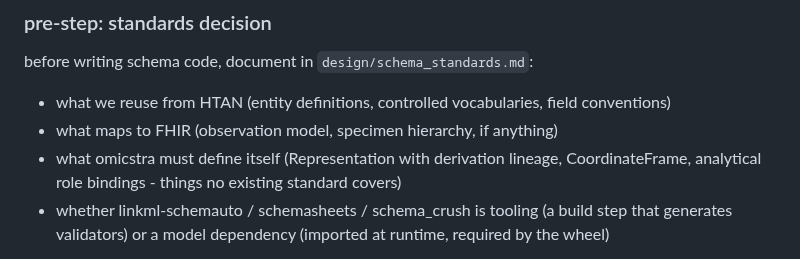
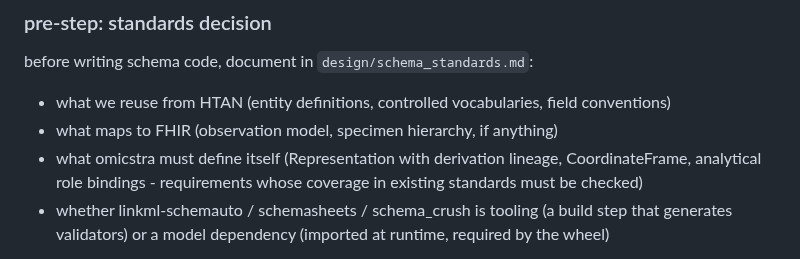
Before and after one commit to teslajoy/omicstra, a Markdown page: CURRENT.md, the part around one of its changes. Rendered like a GitHub page.

```diff
--- a/CURRENT.md
+++ b/CURRENT.md
@@ -36,8 +42,8 @@ before writing schema code, document in `design/schema_standards.md`:
   conventions)
 - what maps to FHIR (observation model, specimen hierarchy, if anything)
 - what omicstra must define itself (Representation with derivation lineage,
-  CoordinateFrame, analytical role bindings - things no existing standard
-  covers)
+  CoordinateFrame, analytical role bindings - requirements whose coverage in
+  existing standards must be checked)
 - whether linkml-schemauto / schemasheets / schema_crush is tooling (a build
   step that generates validators) or a model dependency (imported at runtime,
   required by the wheel)
```
Also changed, not shown: other parts of CURRENT.md (+14 -7 lines), design/completion_roadmap.md (+2 -2 lines), docs/open_items.md (+2 -2 lines).
